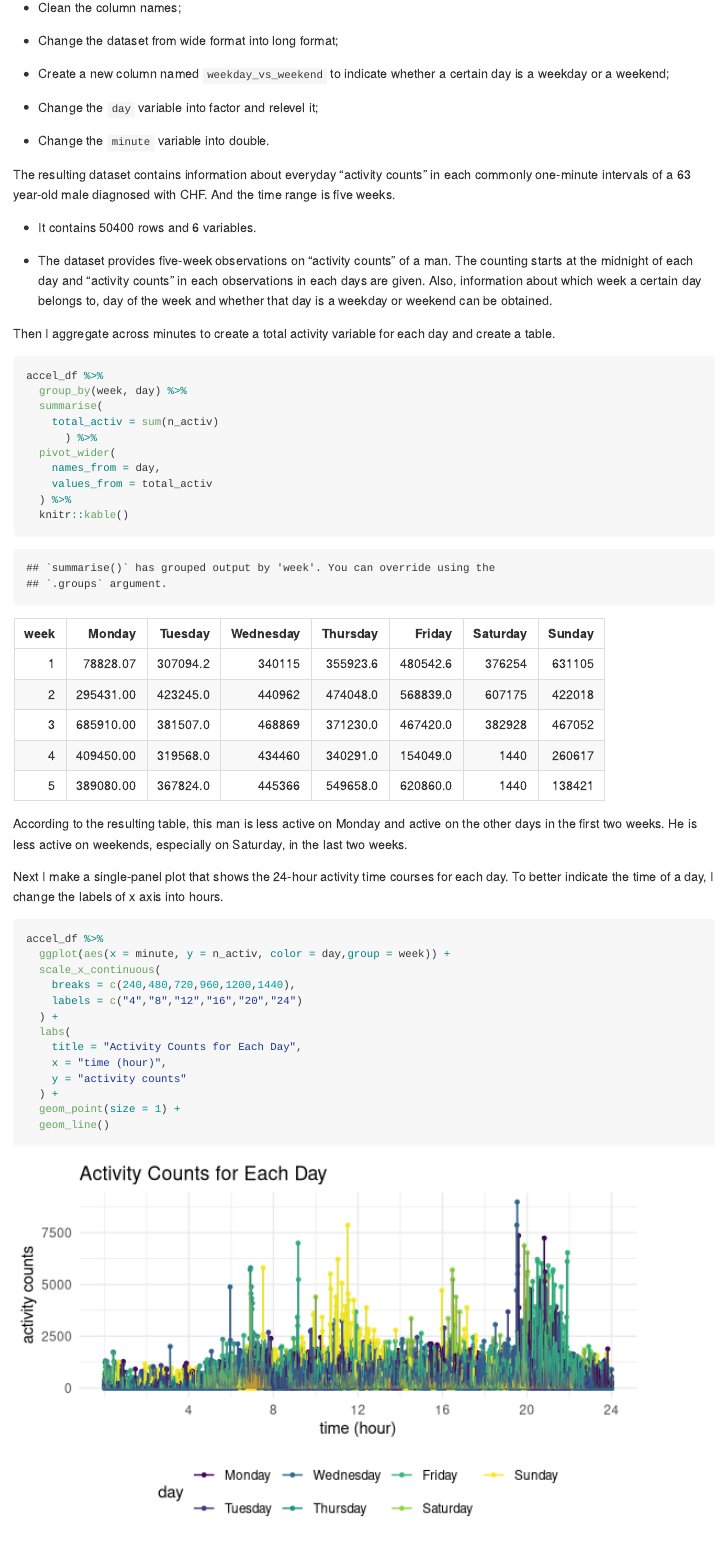
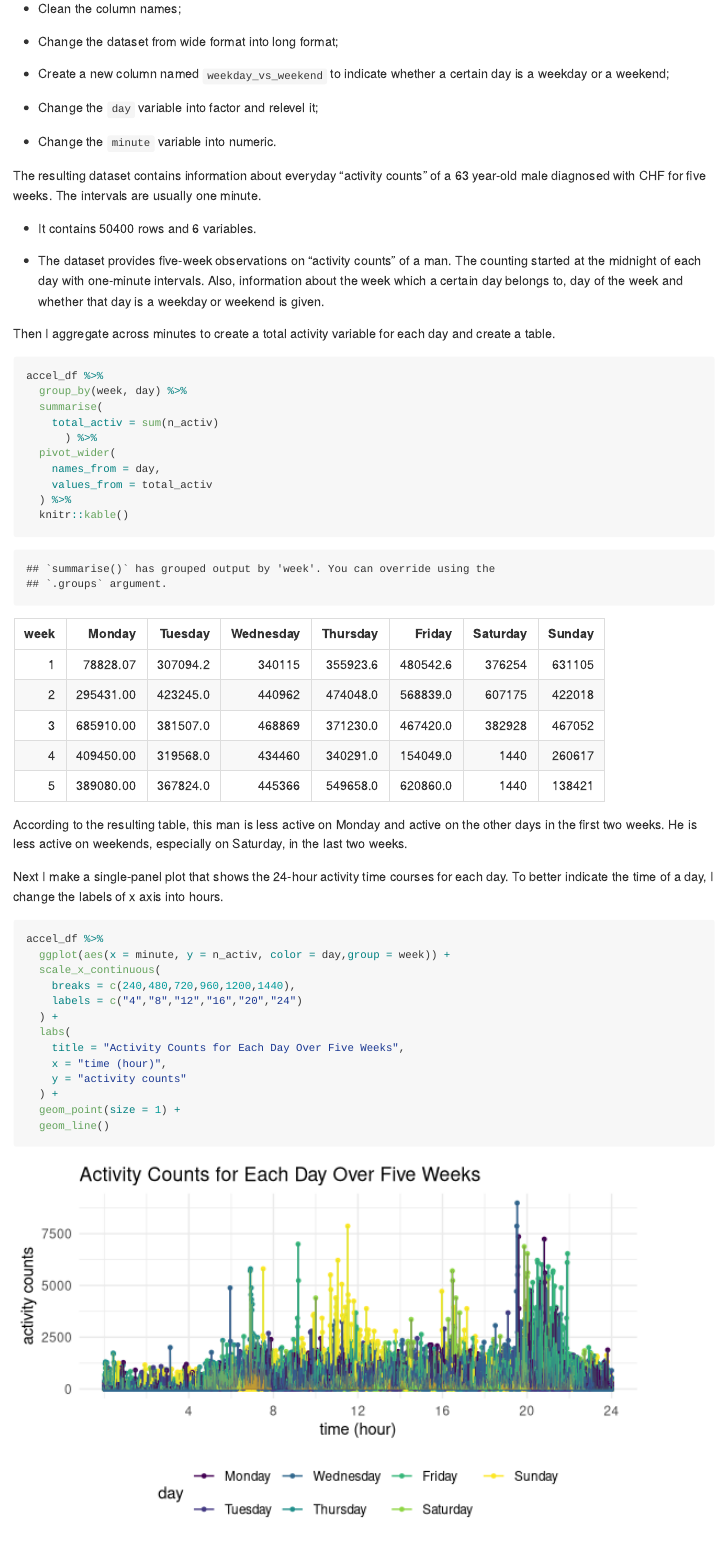
Before and after one commit to yingj2622/p8105_hw3_yj2622, an R Markdown document (p8105_hw3_yj2622.Rmd): the page in a window 1100 px wide, from 2370 px down before the commit and from 3120 px down after it, so that both start at the same text. Rendered offline with R 4.5, knitr and Pandoc, with nearby package versions; some code elsewhere in the file could not run offline; column names are cleaned by a stand-in for the janitor package.

Commit message:
some little modification

```diff
--- a/p8105_hw3_yj2622.Rmd
+++ b/p8105_hw3_yj2622.Rmd
@@ -135,13 +135,13 @@ The steps I took to wrangle the dataset include:
 
 * Change the `day` variable into factor and relevel it;
 
-* Change the `minute` variable into double.
+* Change the `minute` variable into numeric.
 
-The resulting dataset contains information about everyday "activity counts" in each commonly one-minute intervals of a 63 year-old male diagnosed with CHF. And the time range is five weeks.
+The resulting dataset contains information about everyday "activity counts" of a 63 year-old male diagnosed with CHF for five weeks. The intervals are usually one minute.
 
 * It contains `r nrow(accel_df)` rows and `r ncol(accel_df)` variables.
 
-* The dataset provides five-week observations on "activity counts" of a man. The counting starts at the midnight of each day and "activity counts" in each observations in each days are given. Also, information about which week a certain day belongs to, day of the week and whether that day is a weekday or weekend can be obtained.
+* The dataset provides five-week observations on "activity counts" of a man. The counting started at the midnight of each day with one-minute intervals. Also, information about the week which a certain day belongs to, day of the week and whether that day is a weekday or weekend is given.
 
 Then I aggregate across minutes to create a total activity variable for each day and create a table.
 
@@ -170,7 +170,7 @@ accel_df %>%
     labels = c("4","8","12","16","20","24")
   ) +
   labs(
-    title = "Activity Counts for Each Day",
+    title = "Activity Counts for Each Day Over Five Weeks",
     x = "time (hour)",
     y = "activity counts"
   ) +
```
Also changed, not shown: p8105_hw3_yj2622.md, p8105_hw3_yj2622_files/figure-gfm/unnamed-chunk-6-1.png, p8105_hw3_yj2622.Rmd (16 more changed lines).
